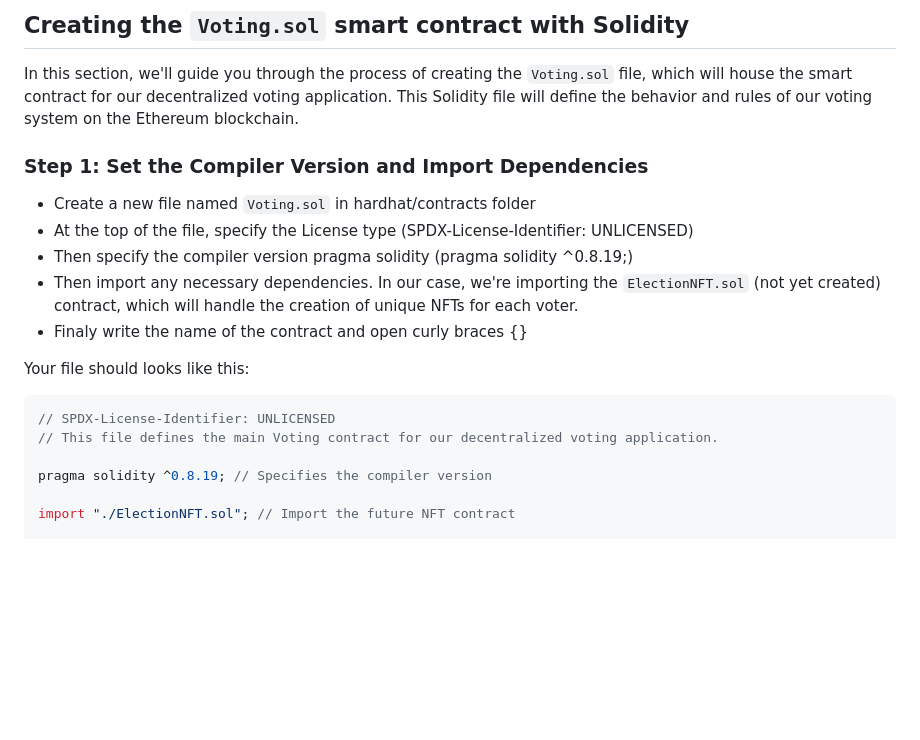
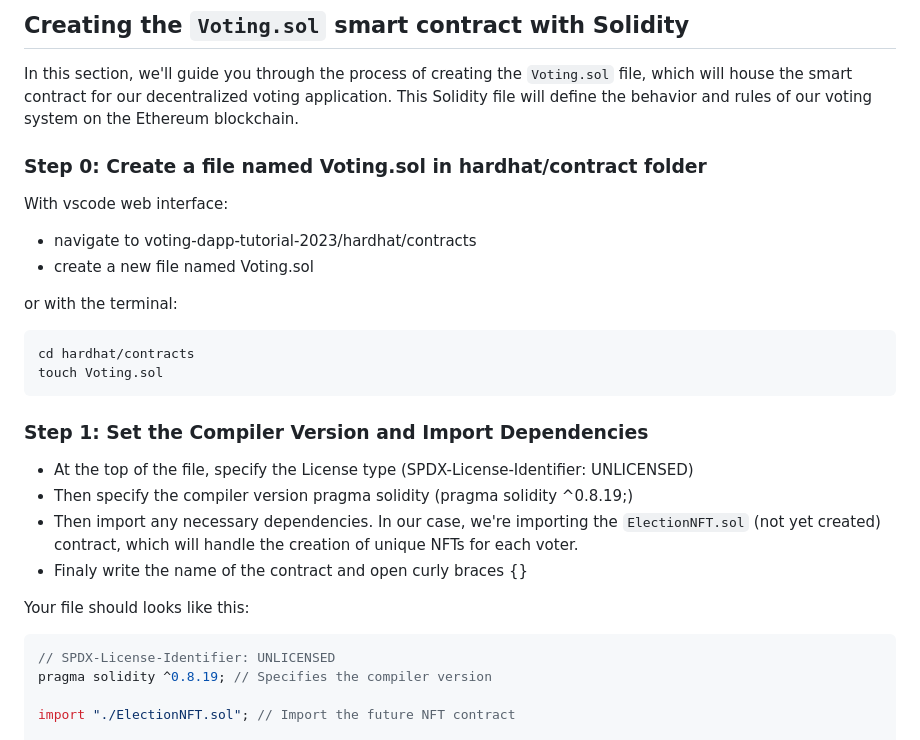
Before and after one commit to S2BCBCDev/voting-dapp-tutorial-2023-bis, a Markdown page: LABxTutorialVotingDapp2023/LAB1.md, the part around the change. Rendered like a GitHub page; blank space fills up the shorter version.

Commit message:
add to hardhat tuto

````diff
--- a/LABxTutorialVotingDapp2023/LAB1.md
+++ b/LABxTutorialVotingDapp2023/LAB1.md
@@ -354,10 +354,21 @@ With these initial steps completed, we're now ready to proceed with the creation
 
 In this section, we'll guide you through the process of creating the `Voting.sol` file, which will house the smart contract for our decentralized voting application. This Solidity file will define the behavior and rules of our voting system on the Ethereum blockchain.
 
+### Step 0: Create a file named Voting.sol in hardhat/contract folder
+With vscode web interface:
+- navigate to voting-dapp-tutorial-2023/hardhat/contracts
+- create a new file named Voting.sol
+
+or with the terminal:
+
+```bash
+cd hardhat/contracts
+touch Voting.sol
+```
 
 ### Step 1: Set the Compiler Version and Import Dependencies
 
-- Create a new file named `Voting.sol` in hardhat/contracts folder
+
 - At the top of the file, specify the License type (SPDX-License-Identifier: UNLICENSED)
 - Then specify the compiler version pragma solidity (pragma solidity ^0.8.19;)
 - Then import any necessary dependencies. In our case, we're importing the `ElectionNFT.sol` (not yet created) contract, which will handle the creation of unique NFTs for each voter.
@@ -367,8 +378,6 @@ Your file should looks like this:
 
 ```solidity
 // SPDX-License-Identifier: UNLICENSED
-// This file defines the main Voting contract for our decentralized voting application.
-
 pragma solidity ^0.8.19; // Specifies the compiler version
 
 import "./ElectionNFT.sol"; // Import the future NFT contract
````
